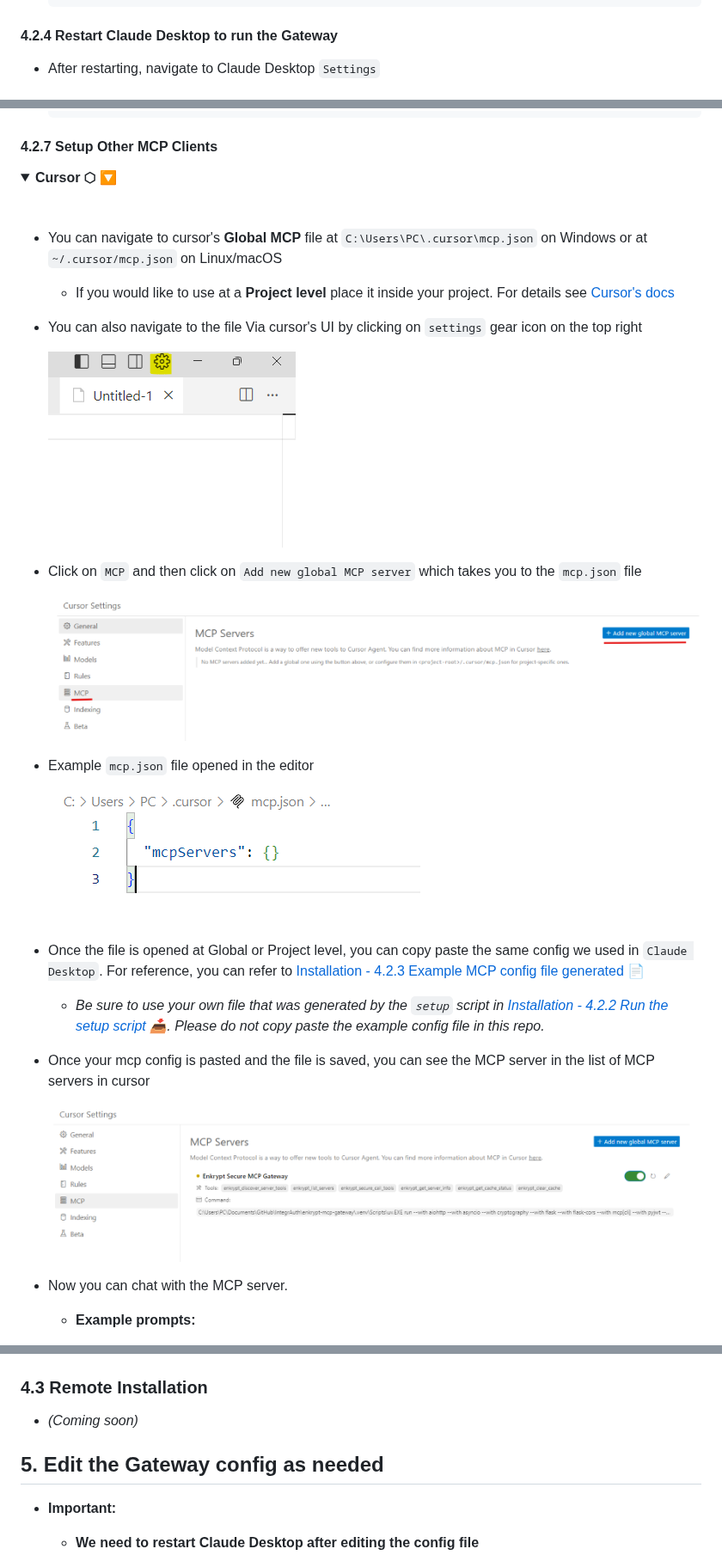
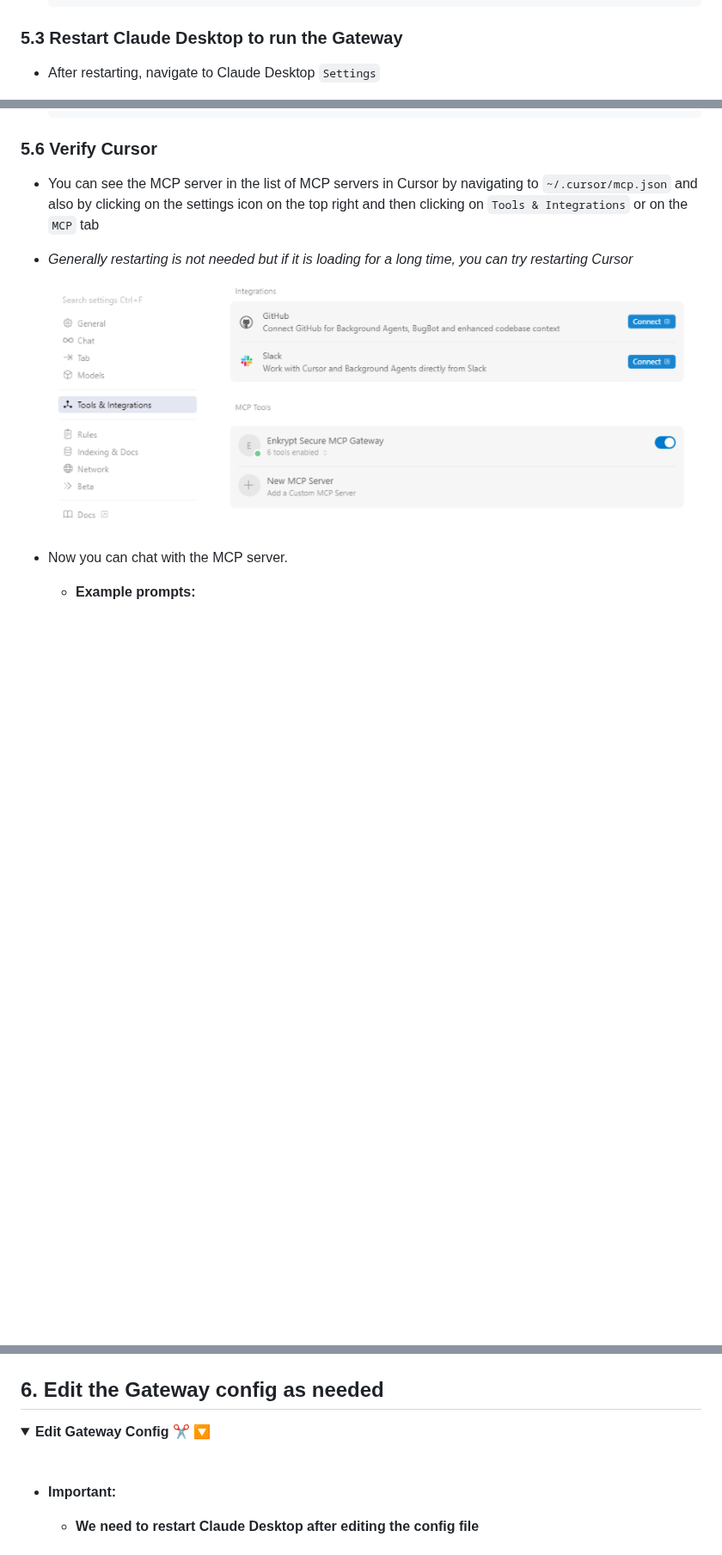
Before and after one commit to enkryptai/secure-mcp-gateway, a Markdown page: README.md, 3 parts joined by grey strips. Shown at 86% size. GitHub-like rendering; pictures changed too: docs/images/cursor-mcp-running.png; folded sections open; blank space fills up the shorter version.

````diff
--- a/README.md
+++ b/README.md
@@ -744,7 +783,7 @@ Installation complete. Check the claude_desktop_config.json file as per the read
 
 </details>
 
-#### 4.2.4 Restart Claude Desktop to run the Gateway
+### 5.3 Restart Claude Desktop to run the Gateway
 
 - After restarting, navigate to Claude Desktop `Settings`
 
@@ -868,33 +907,11 @@ Installation complete. Check the claude_desktop_config.json file as per the read
   }
   ```
 
-#### 4.2.7 Setup Other MCP Clients
-
-<details>
-<summary><strong>Cursor ⬡ </strong> 🔽</summary>
-<br>
-
-- You can navigate to cursor's **Global MCP** file at `C:\Users\PC\.cursor\mcp.json` on Windows or at `~/.cursor/mcp.json` on Linux/macOS
-
-  - If you would like to use at a **Project level** place it inside your project. For details see [Cursor's docs](https://docs.cursor.com/context/model-context-protocol#configuration-locations)
-
-- You can also navigate to the file Via cursor's UI by clicking on `settings` gear icon on the top right
-
-  ![cursor-settings-icon](./docs/images/cursor-settings-icon.png)
-
-- Click on `MCP` and then click on `Add new global MCP server` which takes you to the `mcp.json` file
-
-  ![cursor-settings-mcp](./docs/images/cursor-settings-mcp.png)
-
-- Example `mcp.json` file opened in the editor
-
-  ![cursor-mcp-file](./docs/images/cursor-mcp-file.png)
-
-- Once the file is opened at Global or Project level, you can copy paste the same config we used in `Claude Desktop`. For reference, you can refer to [Installation - 4.2.3 Example MCP config file generated 📄](#423-example-mcp-config-file-generated)
-
-  - *Be sure to use your own file that was generated by the `setup` script in [Installation - 4.2.2 Run the setup script 📥](#422-run-the-setup-script). Please do not copy paste the example config file in this repo.*
-
-- Once your mcp config is pasted and the file is saved, you can see the MCP server in the list of MCP servers in cursor
+### 5.6 Verify Cursor
+
+- You can see the MCP server in the list of MCP servers in Cursor by navigating to `~/.cursor/mcp.json` and also by clicking on the settings icon on the top right and then clicking on `Tools & Integrations` or on the `MCP` tab
+
+- *Generally restarting is not needed but if it is loading for a long time, you can try restarting Cursor*
 
   ![cursor-mcp-running](./docs/images/cursor-mcp-running.png)
 
@@ -910,13 +927,12 @@ Installation complete. Check the claude_desktop_config.json file as per the read
     ![cursor-mcp-chat](./docs/images/cursor-mcp-chat.png)
 
 </details>
-</details>
-
-### 4.3 Remote Installation
-
-- *(Coming soon)*
-
-## 5. Edit the Gateway config as needed
+
+## 6. Edit the Gateway config as needed
+
+<details>
+<summary><strong>Edit Gateway Config ✂ </strong> 🔽</summary>
+<br>
 
 - **Important:**
 
````
Also changed, not shown: other parts of README.md (+109 -61 lines).
